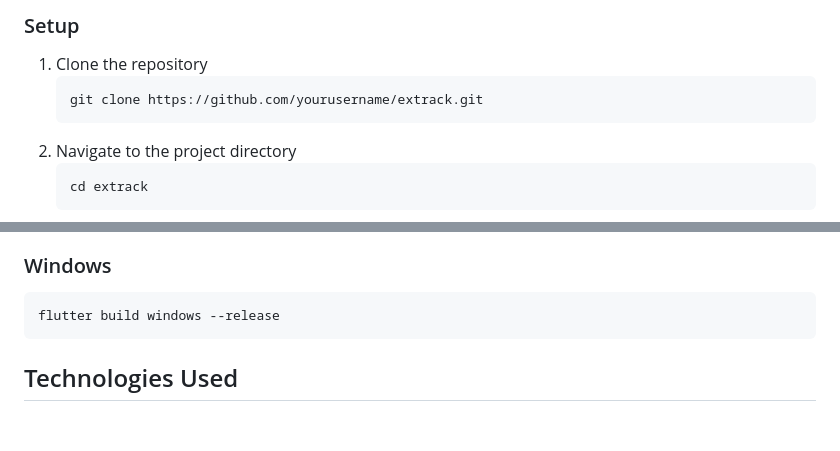
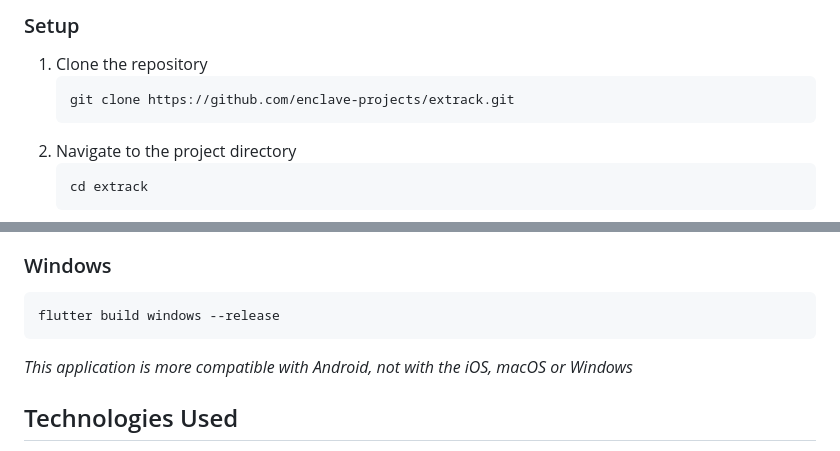
Before and after one commit to enclave-projects/extrack, a Markdown page: README.md, 2 parts joined by grey strips. Rendered like a GitHub page; blank space fills up the shorter version.

````diff
--- a/README.md
+++ b/README.md
@@ -60,7 +60,7 @@ ExTrack is a comprehensive Flutter application for tracking personal finances, m
 ### Setup
 1. Clone the repository
    ```
-   git clone https://github.com/yourusername/extrack.git
+   git clone https://github.com/enclave-projects/extrack.git
    ```
 2. Navigate to the project directory
    ```
@@ -91,6 +91,8 @@ flutter build ios --release
 ```
 flutter build windows --release
 ```
+
+*This application is more compatible with Android, not with the iOS, macOS or Windows*
 
 ## Technologies Used
 
````
